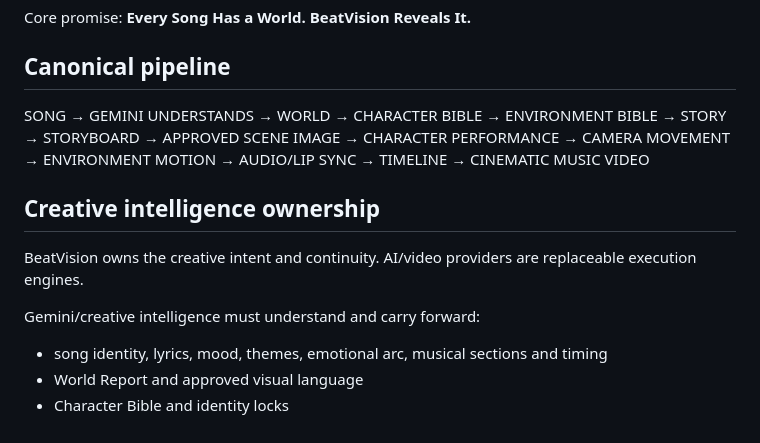
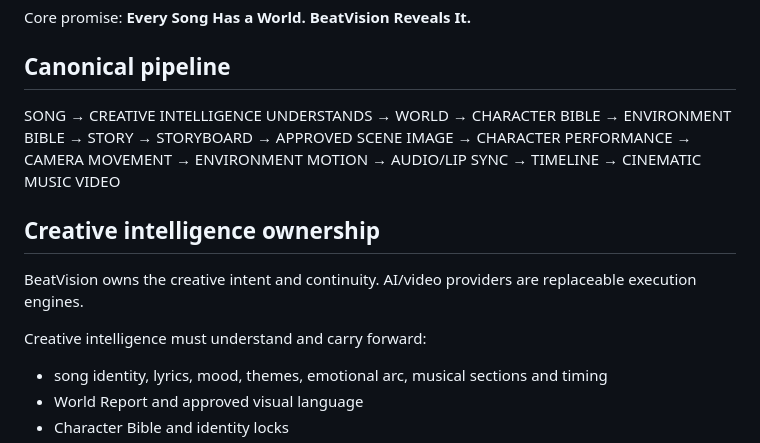
Before and after one commit to DaddyDom8249/BeatVision-arena, a Markdown page: docs/BEATVISION_CHARACTER_PERFORMANCE_MOTION_SPEC.md, the part around the change. Drawn GitHub-style.

Commit message:
docs: remove hardcoded creative provider references

```diff
--- a/docs/BEATVISION_CHARACTER_PERFORMANCE_MOTION_SPEC.md
+++ b/docs/BEATVISION_CHARACTER_PERFORMANCE_MOTION_SPEC.md
@@ -7,12 +7,12 @@ Core promise:
 **Every Song Has a World. BeatVision Reveals It.**
 
 ## Canonical pipeline
-SONG → GEMINI UNDERSTANDS → WORLD → CHARACTER BIBLE → ENVIRONMENT BIBLE → STORY → STORYBOARD → APPROVED SCENE IMAGE → CHARACTER PERFORMANCE → CAMERA MOVEMENT → ENVIRONMENT MOTION → AUDIO/LIP SYNC → TIMELINE → CINEMATIC MUSIC VIDEO
+SONG → CREATIVE INTELLIGENCE UNDERSTANDS → WORLD → CHARACTER BIBLE → ENVIRONMENT BIBLE → STORY → STORYBOARD → APPROVED SCENE IMAGE → CHARACTER PERFORMANCE → CAMERA MOVEMENT → ENVIRONMENT MOTION → AUDIO/LIP SYNC → TIMELINE → CINEMATIC MUSIC VIDEO
 
 ## Creative intelligence ownership
 BeatVision owns the creative intent and continuity. AI/video providers are replaceable execution engines.
 
-Gemini/creative intelligence must understand and carry forward:
+Creative intelligence must understand and carry forward:
 - song identity, lyrics, mood, themes, emotional arc, musical sections and timing
 - World Report and approved visual language
 - Character Bible and identity locks
```
